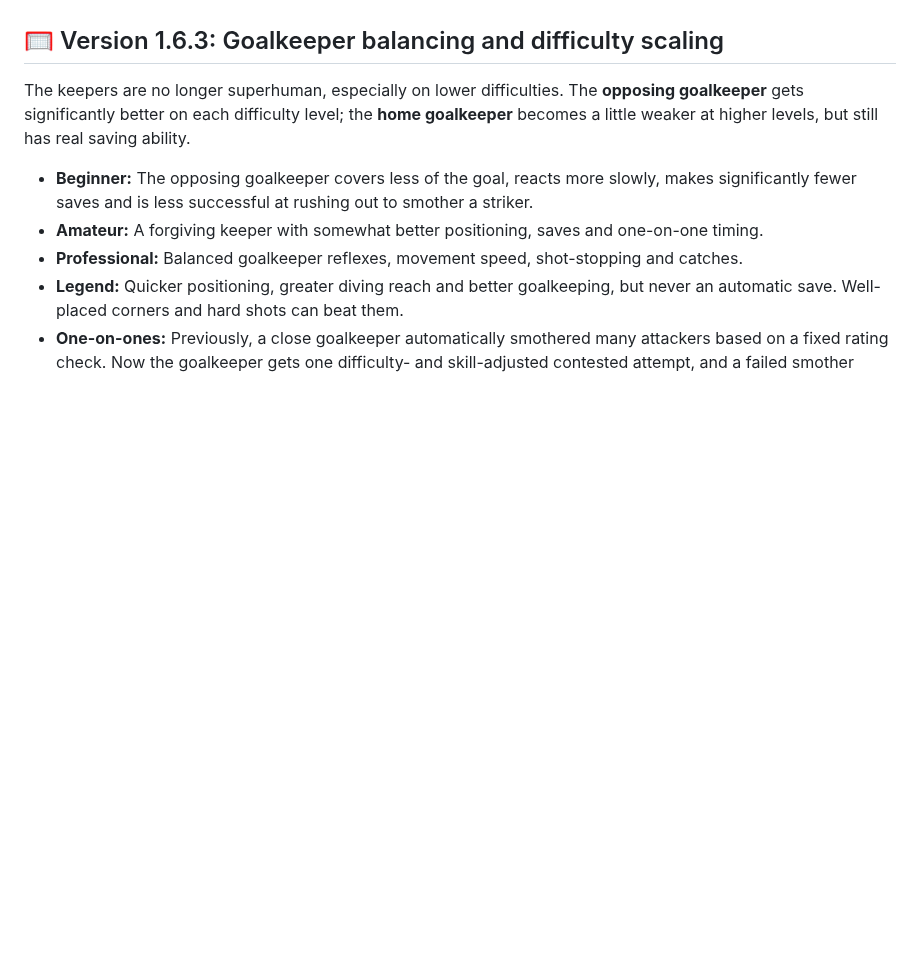
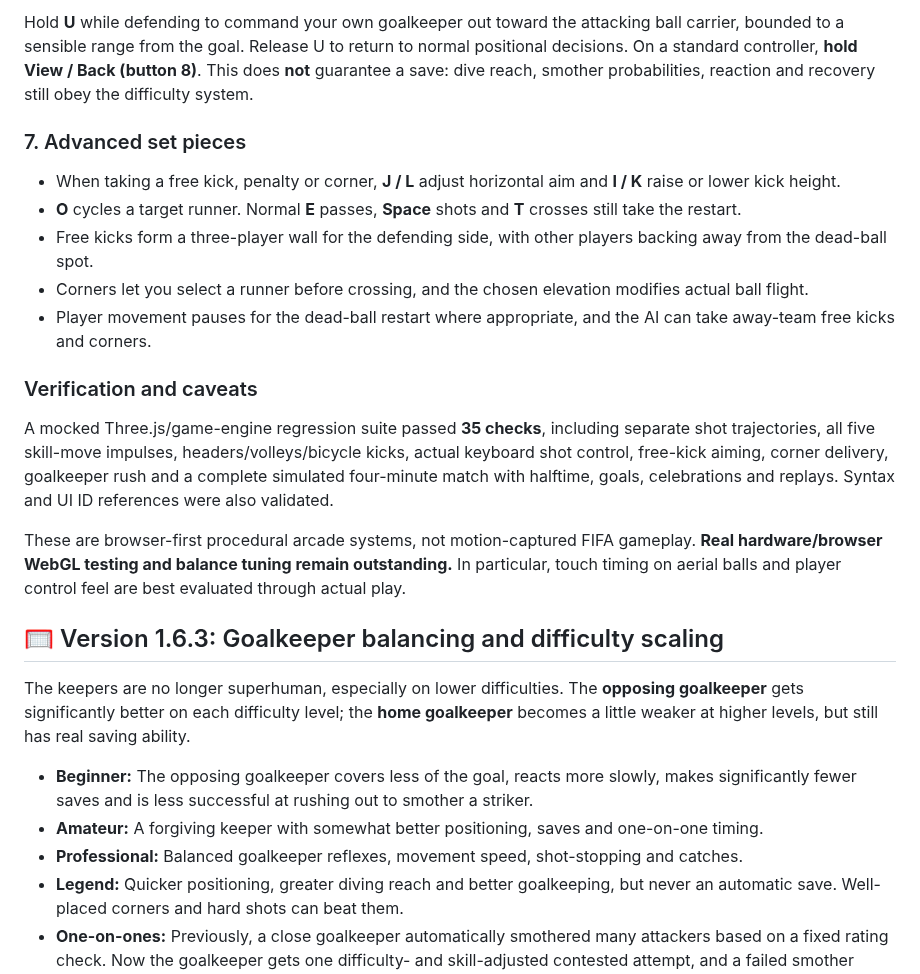
Before and after one commit to jdarkyeka6/StrikerFC26, a Markdown page: README.md, the part around one of its changes. Drawn GitHub-style; blank space fills up the shorter version.

Commit message:
Document all seven V1.7 Total Football mechanics, input mapping and 35 gameplay tests

```diff
--- a/README.md
+++ b/README.md
@@ -4,3 +55,18 @@
+Hold **U** while defending to command your own goalkeeper out toward the attacking ball carrier, bounded to a sensible range from the goal. Release U to return to normal positional decisions. On a standard controller, **hold View / Back (button 8)**. This does **not** guarantee a save: dive reach, smother probabilities, reaction and recovery still obey the difficulty system.
+
+### 7. Advanced set pieces
+
+- When taking a free kick, penalty or corner, **J / L** adjust horizontal aim and **I / K** raise or lower kick height.
+- **O** cycles a target runner. Normal **E** passes, **Space** shots and **T** crosses still take the restart.
+- Free kicks form a three-player wall for the defending side, with other players backing away from the dead-ball spot.
+- Corners let you select a runner before crossing, and the chosen elevation modifies actual ball flight.
+- Player movement pauses for the dead-ball restart where appropriate, and the AI can take away-team free kicks and corners.
+
+### Verification and caveats
+
+A mocked Three.js/game-engine regression suite passed **35 checks**, including separate shot trajectories, all five skill-move impulses, headers/volleys/bicycle kicks, actual keyboard shot control, free-kick aiming, corner delivery, goalkeeper rush and a complete simulated four-minute match with halftime, goals, celebrations and replays. Syntax and UI ID references were also validated.
+
+These are browser-first procedural arcade systems, not motion-captured FIFA gameplay. **Real hardware/browser WebGL testing and balance tuning remain outstanding.** In particular, touch timing on aerial balls and player control feel are best evaluated through actual play.
 
 ## 🥅 Version 1.6.3: Goalkeeper balancing and difficulty scaling
 
```
Also changed, not shown: other parts of README.md (+53 -2 lines).
